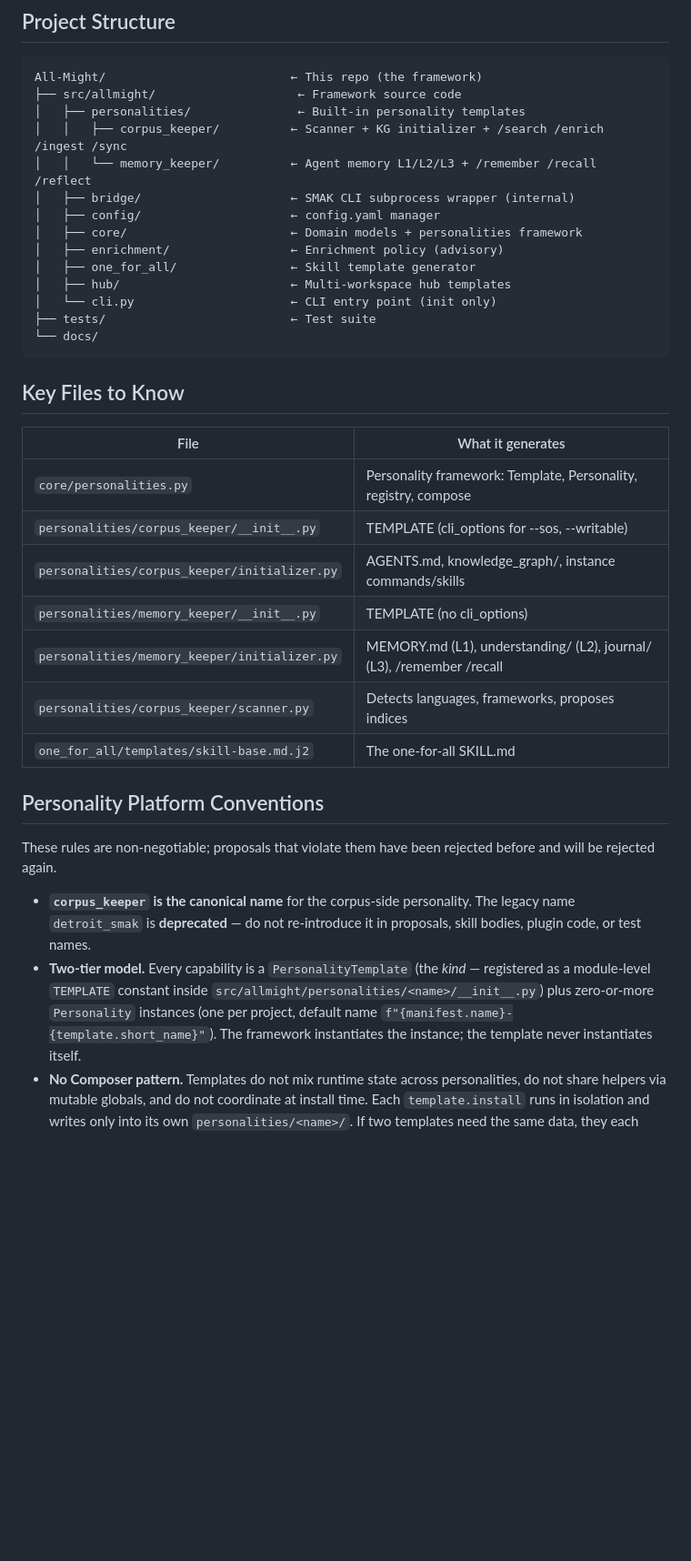
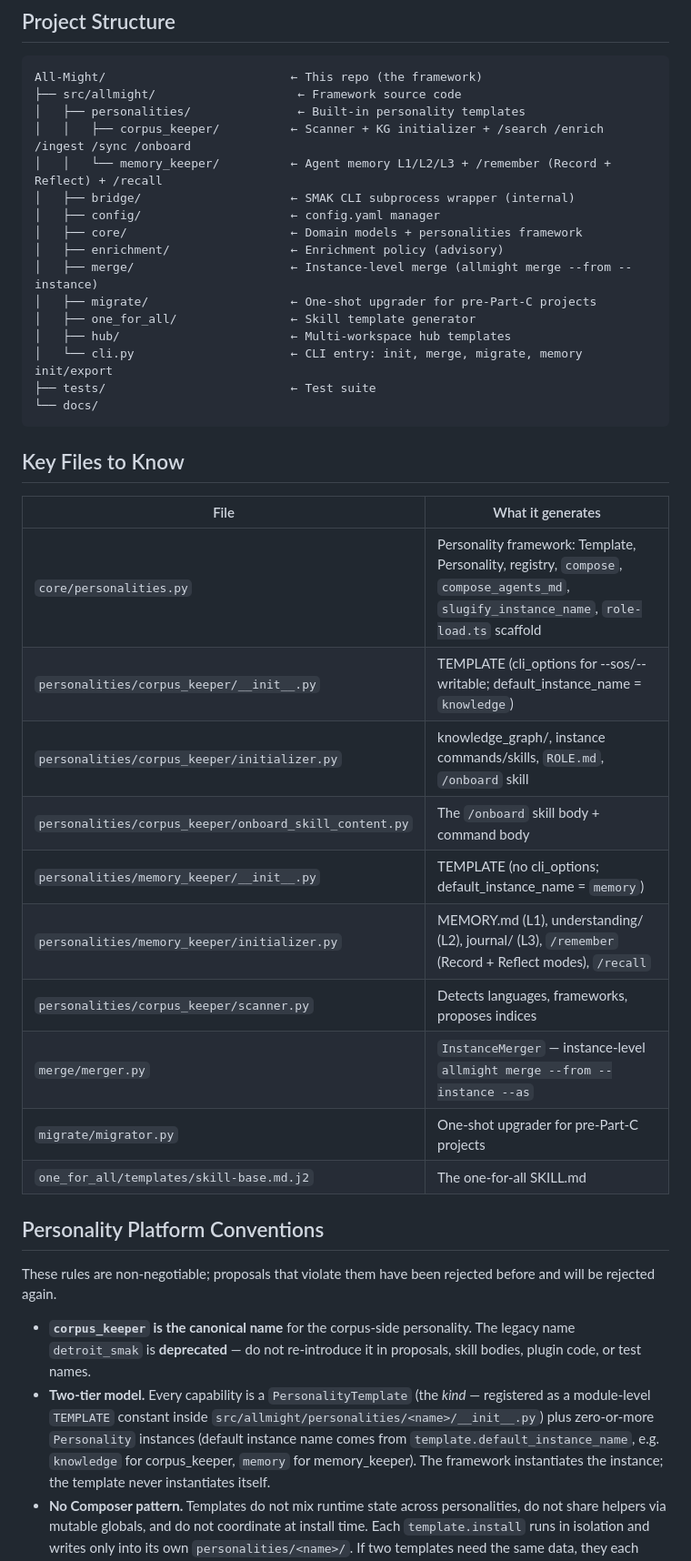
Before and after one commit to tl32rodan/All-Might, a Markdown page: CLAUDE.md, the part around one of its changes. Shown at 91% size. Drawn GitHub-style; blank space fills up the shorter version.

````diff
--- a/CLAUDE.md
+++ b/CLAUDE.md
@@ -36,15 +36,17 @@ When the task requires designing before coding:
 All-Might/                          ← This repo (the framework)
 ├── src/allmight/                    ← Framework source code
 │   ├── personalities/               ← Built-in personality templates
-│   │   ├── corpus_keeper/          ← Scanner + KG initializer + /search /enrich /ingest /sync
-│   │   └── memory_keeper/          ← Agent memory L1/L2/L3 + /remember /recall /reflect
+│   │   ├── corpus_keeper/          ← Scanner + KG initializer + /search /enrich /ingest /sync /onboard
+│   │   └── memory_keeper/          ← Agent memory L1/L2/L3 + /remember (Record + Reflect) + /recall
 │   ├── bridge/                     ← SMAK CLI subprocess wrapper (internal)
 │   ├── config/                     ← config.yaml manager
 │   ├── core/                       ← Domain models + personalities framework
 │   ├── enrichment/                 ← Enrichment policy (advisory)
+│   ├── merge/                      ← Instance-level merge (allmight merge --from --instance)
+│   ├── migrate/                    ← One-shot upgrader for pre-Part-C projects
 │   ├── one_for_all/                ← Skill template generator
 │   ├── hub/                        ← Multi-workspace hub templates
-│   └── cli.py                      ← CLI entry point (init only)
+│   └── cli.py                      ← CLI entry: init, merge, migrate, memory init/export
 ├── tests/                          ← Test suite
 └── docs/
 ```
@@ -53,12 +55,15 @@ All-Might/                          ← This repo (the framework)
 
 | File | What it generates |
 |------|-------------------|
-| `core/personalities.py` | Personality framework: Template, Personality, registry, compose |
-| `personalities/corpus_keeper/__init__.py` | TEMPLATE (cli_options for --sos, --writable) |
-| `personalities/corpus_keeper/initializer.py` | AGENTS.md, knowledge_graph/, instance commands/skills |
-| `personalities/memory_keeper/__init__.py` | TEMPLATE (no cli_options) |
-| `personalities/memory_keeper/initializer.py` | MEMORY.md (L1), understanding/ (L2), journal/ (L3), /remember /recall |
+| `core/personalities.py` | Personality framework: Template, Personality, registry, `compose`, `compose_agents_md`, `slugify_instance_name`, `role-load.ts` scaffold |
+| `personalities/corpus_keeper/__init__.py` | TEMPLATE (cli_options for --sos/--writable; default_instance_name = `knowledge`) |
+| `personalities/corpus_keeper/initializer.py` | knowledge_graph/, instance commands/skills, `ROLE.md`, `/onboard` skill |
+| `personalities/corpus_keeper/onboard_skill_content.py` | The `/onboard` skill body + command body |
+| `personalities/memory_keeper/__init__.py` | TEMPLATE (no cli_options; default_instance_name = `memory`) |
+| `personalities/memory_keeper/initializer.py` | MEMORY.md (L1), understanding/ (L2), journal/ (L3), `/remember` (Record + Reflect modes), `/recall` |
 | `personalities/corpus_keeper/scanner.py` | Detects languages, frameworks, proposes indices |
+| `merge/merger.py` | `InstanceMerger` — instance-level `allmight merge --from --instance --as` |
+| `migrate/migrator.py` | One-shot upgrader for pre-Part-C projects |
 | `one_for_all/templates/skill-base.md.j2` | The one-for-all SKILL.md |
 
 ## Personality Platform Conventions
@@ -73,8 +78,9 @@ rejected before and will be rejected again.
 - **Two-tier model.** Every capability is a `PersonalityTemplate`
   (the *kind* — registered as a module-level `TEMPLATE` constant
   inside `src/allmight/personalities/<name>/__init__.py`) plus
-  zero-or-more `Personality` instances (one per project, default
-  name `f"{manifest.name}-{template.short_name}"`). The framework
+  zero-or-more `Personality` instances (default instance name comes
+  from `template.default_instance_name`, e.g. `knowledge` for
+  corpus_keeper, `memory` for memory_keeper). The framework
   instantiates the instance; the template never instantiates itself.
 - **No Composer pattern.** Templates do not mix runtime state
   across personalities, do not share helpers via mutable globals,
````
Also changed, not shown: other parts of CLAUDE.md (+24 -0 lines), README.md (+42 -12 lines).
